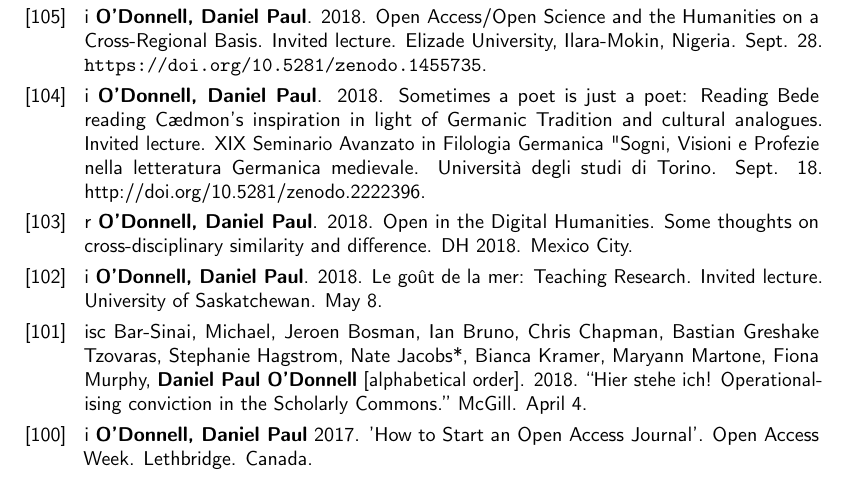
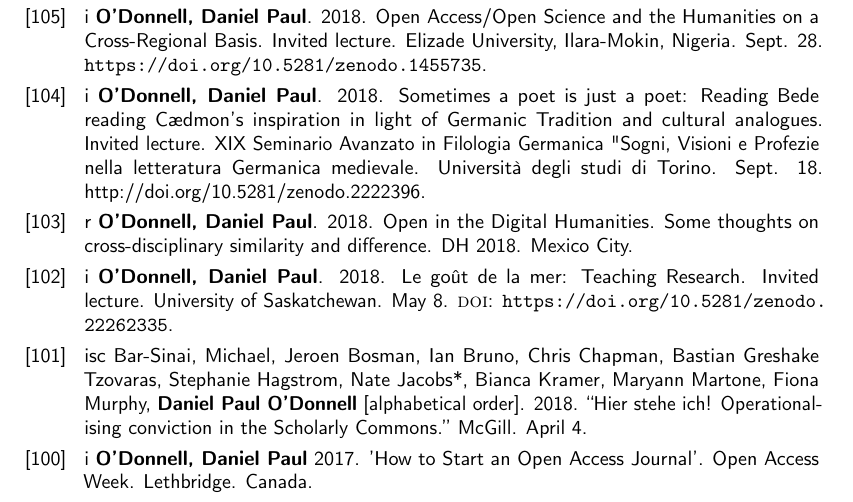
Before and after one commit to caedmon5/curriculum-vitae, a LaTeX CV (CV.tex): part of page 17 of 46, cut so that both start at the same text. Compiled offline with pdfLaTeX.

Commit message:
v4.3.1: add Zenodo DOI for Le goût de la mer (2018) [102]
The 8 May 2018 University of Saskatchewan lecture is now deposited at
10.5281/zenodo.22262335. Formatted to match the DOIs on [22] and [23].

Co-Authored-By: Claude Opus 5 <noreply@anthropic.com>
Claude-Session: https://claude.ai/code/session_012AhEeuk3fxgHv9FGtUk4Zh

```diff
--- a/CV.tex
+++ b/CV.tex
@@ -992,7 +992,7 @@
 \cvitem{[105]}{i \textbf{O’Donnell, Daniel Paul}. 2018. Open Access/Open Science and the Humanities on a Cross-Regional Basis. Invited lecture. Elizade University, Ilara-Mokin, Nigeria. Sept. 28. \url{https://doi.org/10.5281/zenodo.1455735}.}
 \cvitem{[104]}{i \textbf{O’Donnell, Daniel Paul}. 2018. Sometimes a poet is just a poet: Reading Bede reading Cædmon’s inspiration in light of Germanic Tradition and cultural analogues. Invited lecture. XIX Seminario Avanzato in Filologia Germanica "Sogni, Visioni e Profezie nella letteratura Germanica medievale. Università degli studi di Torino. Sept. 18. http://doi.org/10.5281/zenodo.2222396.}
 \cvitem{[103]}{r \textbf{O’Donnell, Daniel Paul}. 2018. Open in the Digital Humanities. Some thoughts on cross-disciplinary similarity and difference. DH 2018. Mexico City.}
-\cvitem{[102]}{i \textbf{O’Donnell, Daniel Paul}. 2018. Le goût de la mer: Teaching Research. Invited lecture. University of Saskatchewan. May 8.}
+\cvitem{[102]}{i \textbf{O’Donnell, Daniel Paul}. 2018. Le goût de la mer: Teaching Research. Invited lecture. University of Saskatchewan. May 8. \textsc{doi}: \url{https://doi.org/10.5281/zenodo.22262335}.}
 \cvitem{[101]}{isc Bar-Sinai, Michael, Jeroen Bosman, Ian Bruno, Chris Chapman, Bastian Greshake Tzovaras, Stephanie Hagstrom, Nate Jacobs*, Bianca Kramer, Maryann Martone, Fiona Murphy, \textbf{Daniel Paul O’Donnell} [alphabetical order]. 2018. “Hier stehe ich! Operationalising conviction in the Scholarly Commons.” McGill. April 4.}
 \cvitem{[100]}{i \textbf{O’Donnell, Daniel Paul} 2017. 'How to Start an Open Access Journal'. Open Access Week. Lethbridge. Canada.}
 \cvitem{[99]}{rs Heather Bliss*, Inge Genee, Marie Odile Junker, and \textbf{Daniel Paul O’Donnell}, 2017. “Credit where credit is due”: How to handle attribution, copyright, and intellectual property in on-line digital resources for Algonquian languages.” The Algonguin Conference, Université de Montréal. October 28.}
```
Also changed, not shown: CV.pdf.
